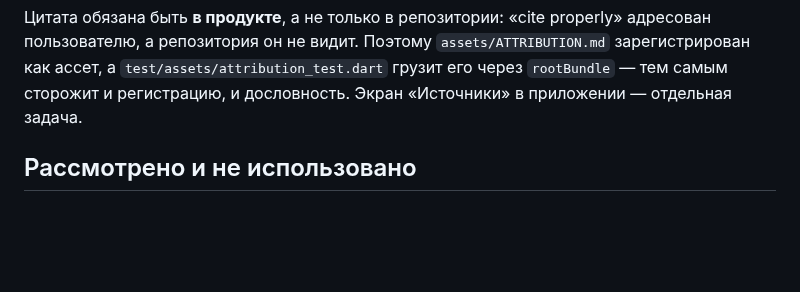
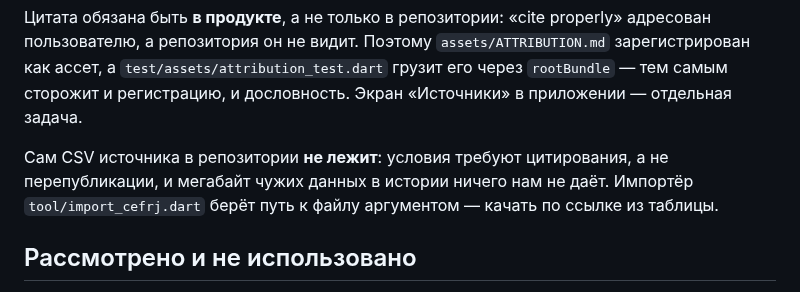
Before and after one commit to Bakdaulet-lab/arcadelingo, a Markdown page: docs/dev/content_sources.md, the part around the change. GitHub-like rendering; blank space fills up the shorter version.

```diff
--- a/docs/dev/content_sources.md
+++ b/docs/dev/content_sources.md
@@ -14,6 +14,10 @@
 пользователю, а репозитория он не видит. Поэтому `assets/ATTRIBUTION.md` зарегистрирован
 как ассет, а `test/assets/attribution_test.dart` грузит его через `rootBundle` — тем самым
 сторожит и регистрацию, и дословность. Экран «Источники» в приложении — отдельная задача.
+
+Сам CSV источника в репозитории **не лежит**: условия требуют цитирования, а не
+перепубликации, и мегабайт чужих данных в истории ничего нам не даёт. Импортёр
+`tool/import_cefrj.dart` берёт путь к файлу аргументом — качать по ссылке из таблицы.
 
 ## Рассмотрено и не использовано
 
```
Also changed, not shown: docs/dev/context.md (+5 -0 lines), docs/dev/tasks.md (+14 -10 lines).
